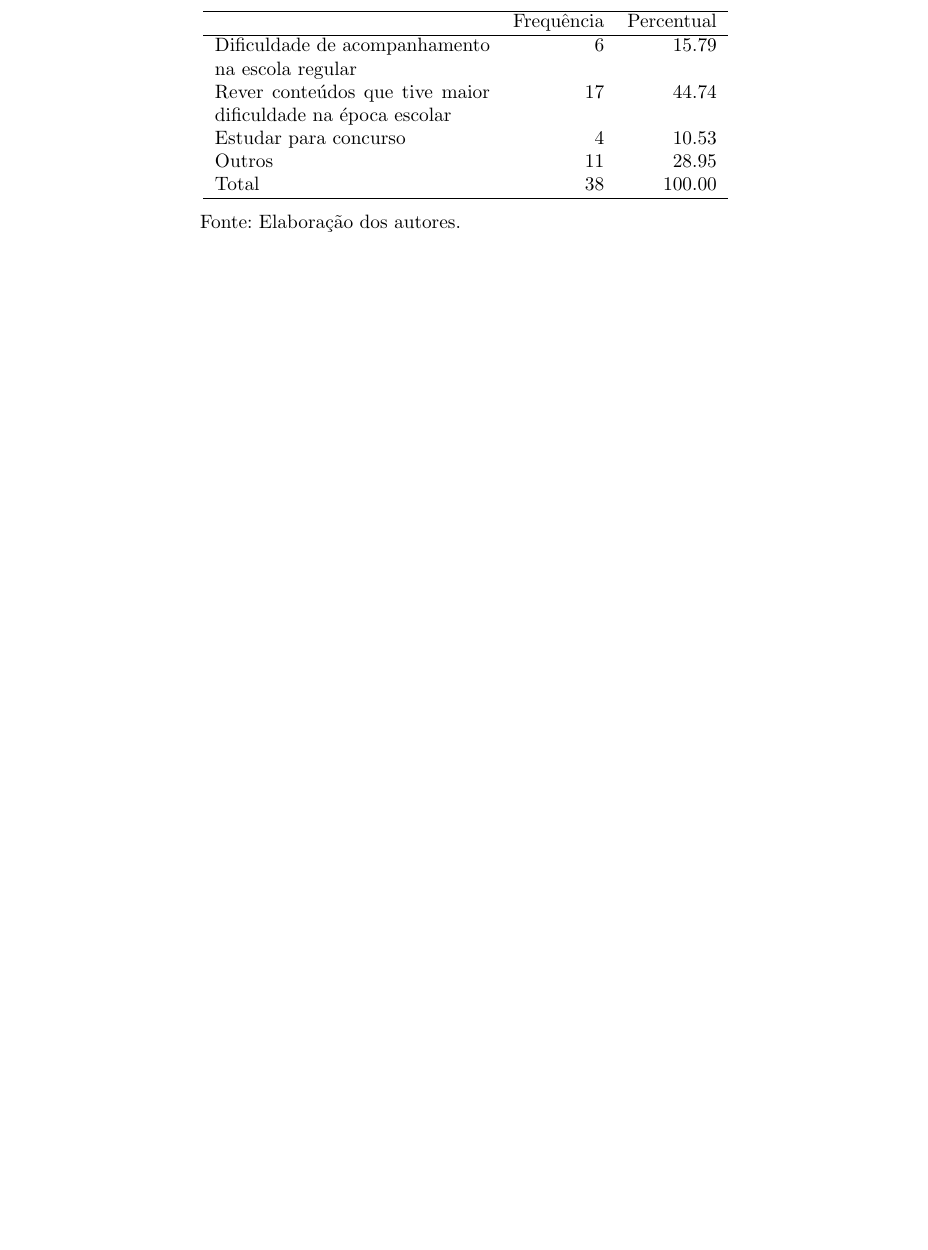
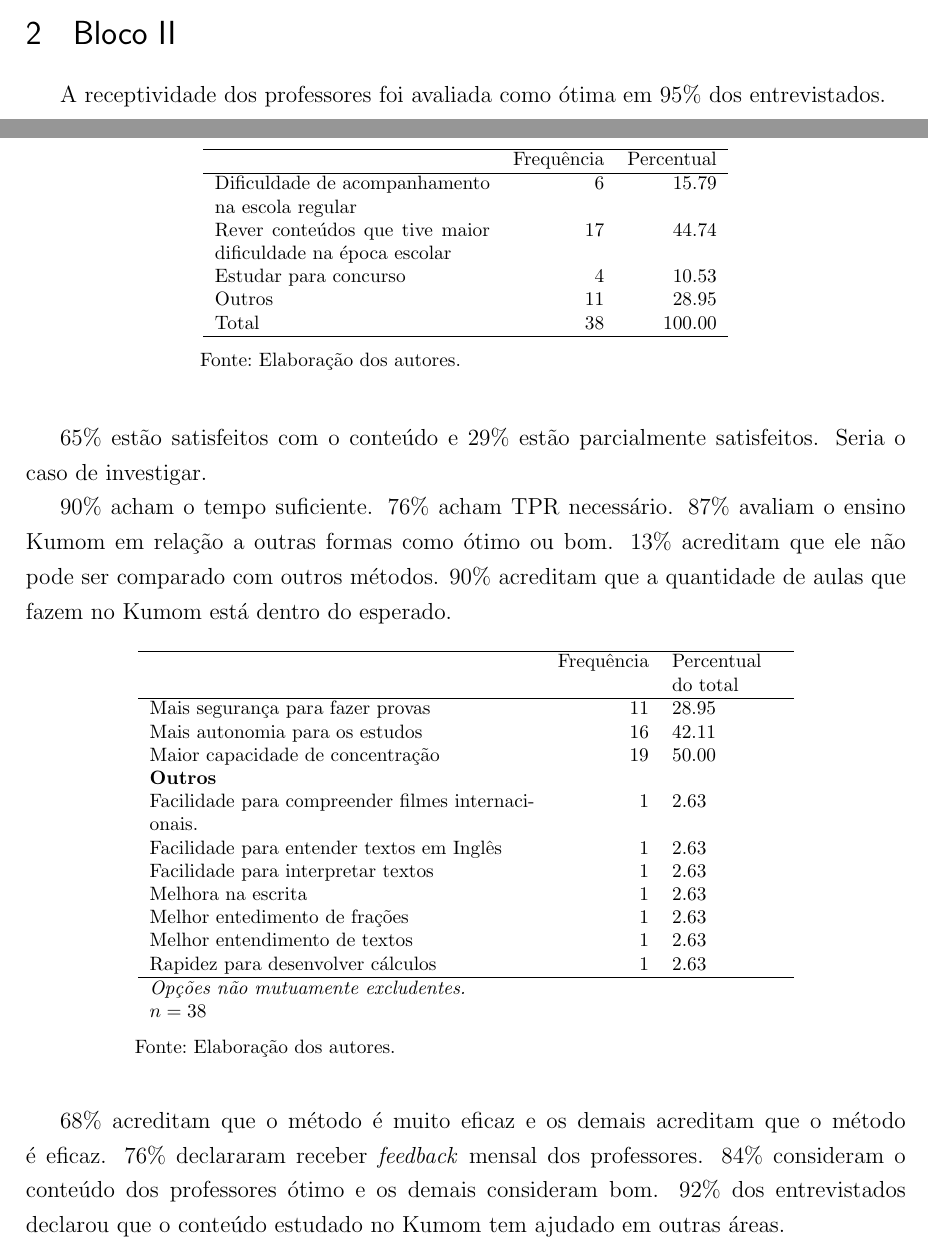
Before and after one commit to neylsoncrepalde/TCCs, a LaTeX thesis (ana_claudia/tcc_ana_claudia_tabelas.tex): part of page 2 of 2 before the commit and two parts of pages 1 and 2 of 2 after it, the two joined at a grey line, cut at the place of the change, the shorter picture padded with empty space. Compiled offline with pdfLaTeX.

Commit message:
Update tcc_ana_claudia_tabelas.tex

```diff
--- a/ana_claudia/tcc_ana_claudia_tabelas.tex
+++ b/ana_claudia/tcc_ana_claudia_tabelas.tex
@@ -141,6 +143,53 @@
 	\end{table}
 
 
+	\section{Bloco II}
+
+	A receptividade dos professores foi avaliada como ótima em 95\% dos entrevistados.
+
+	65\% estão satisfeitos com o conteúdo e 29\% estão parcialmente satisfeitos. Seria o caso de investigar.
+
+	90\% acham o tempo suficiente. 76\% acham TPR necessário. 87\% avaliam o ensino Kumom em relação a outras formas como ótimo ou bom. 13\% acreditam que ele não pode ser comparado com outros métodos. 90\% acreditam que a quantidade de aulas que fazem no Kumom está dentro do esperado.
+
+
+	% Resultados
+	% =====================
+	% latex table generated in R 3.3.1 by xtable 1.8-2 package
+	% Mon Sep  5 11:11:35 2016
+	\begin{table}[ht]
+		\ibgetab{
+		\centering
+	}
+		{\begin{tabular}{p{7cm}rp{2cm}}
+			\hline
+			& Frequência & Percentual do total\\
+			\hline
+			Mais segurança para fazer provas &  11 & 28.95 \\
+			Mais autonomia para os estudos &  16 & 42.11 \\
+			Maior capacidade de concentração &  19 & 50.00 \\
+			\textbf{Outros} & & \\
+			Facilidade para compreender filmes internacionais. &   1 & 2.63 \\
+			Facilidade para entender textos em Inglês  &   1 & 2.63 \\
+			Facilidade para interpretar textos &   1 & 2.63 \\
+			Melhora na escrita &   1 & 2.63 \\
+			Melhor entedimento de frações &   1 & 2.63 \\
+			Melhor entendimento de textos &   1 & 2.63 \\
+			Rapidez para desenvolver cálculos &   1 & 2.63 \\
+
+			\hline
+			\multicolumn{3}{l}{\textit{Opções não mutuamente excludentes.}}\\
+			\multicolumn{3}{l}{$n = 38$} \\
+		\end{tabular}
+	}
+	{\fonte{Elaboração dos autores.}}
+	\end{table}
+
+
+	68\% acreditam que o método é muito eficaz e os demais acreditam que o método é eficaz. 76\% declararam receber \textit{feedback} mensal dos professores. 84\% consideram o conteúdo dos professores ótimo e os demais consideram bom. 92\% dos entrevistados declarou que o conteúdo estudado no Kumom tem ajudado em outras áreas.
+
+
+
+
 
 
 
```
Also changed, not shown: ana_claudia/tcc_ana_claudia_tabelas.tex (2 more changed lines).
